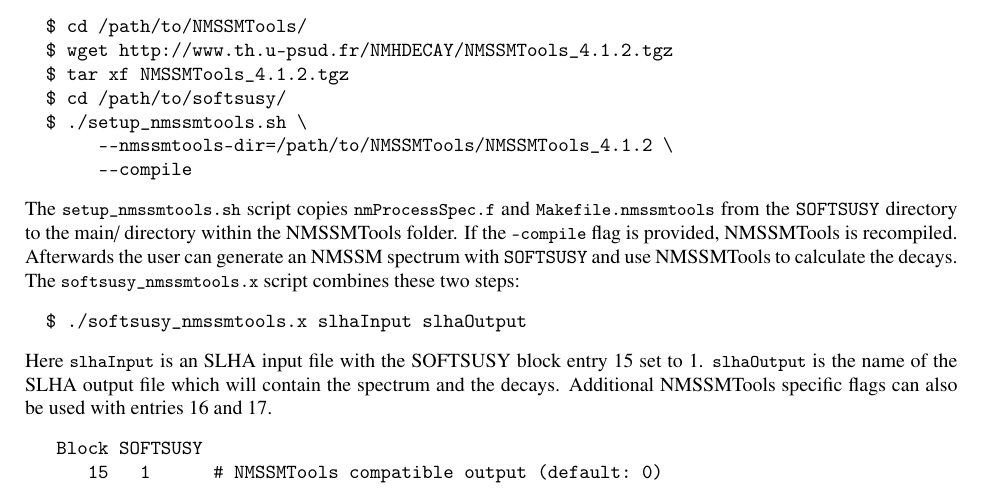
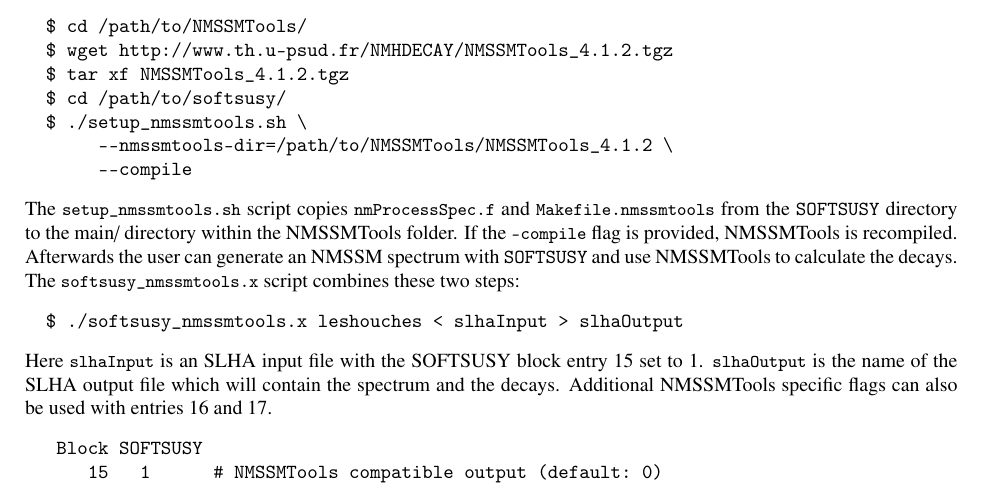
Before and after one commit to BAllanach/softsusy, a LaTeX paper (doc/nmssmManual.tex): part of page 11 of 23, cut so that both start at the same text. Compiled offline with pdfLaTeX.

Commit message:
reading SLHA file from stdin and write to stdout

```diff
--- a/doc/nmssmManual.tex
+++ b/doc/nmssmManual.tex
@@ -1067,7 +1067,7 @@ calculate the decays.  The \code{softsusy\_nmssmtools.x} script combines
 these two steps:
 %
 \begin{verbatim}
-  $ ./softsusy_nmssmtools.x slhaInput slhaOutput
+  $ ./softsusy_nmssmtools.x leshouches < slhaInput > slhaOutput
 \end{verbatim}
 %
 Here \code{slhaInput} is an SLHA input file with the SOFTSUSY block
```
Also changed, not shown: 2 other files.
